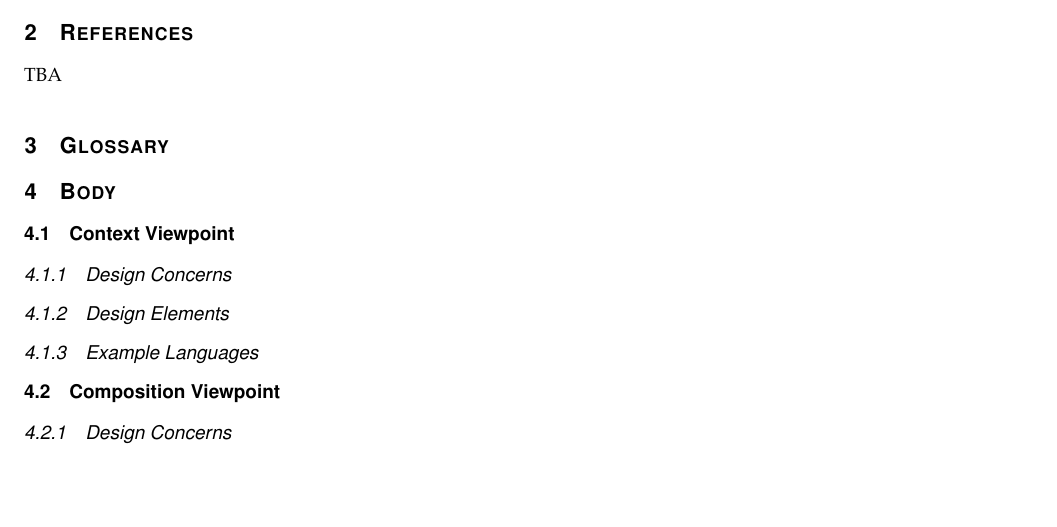
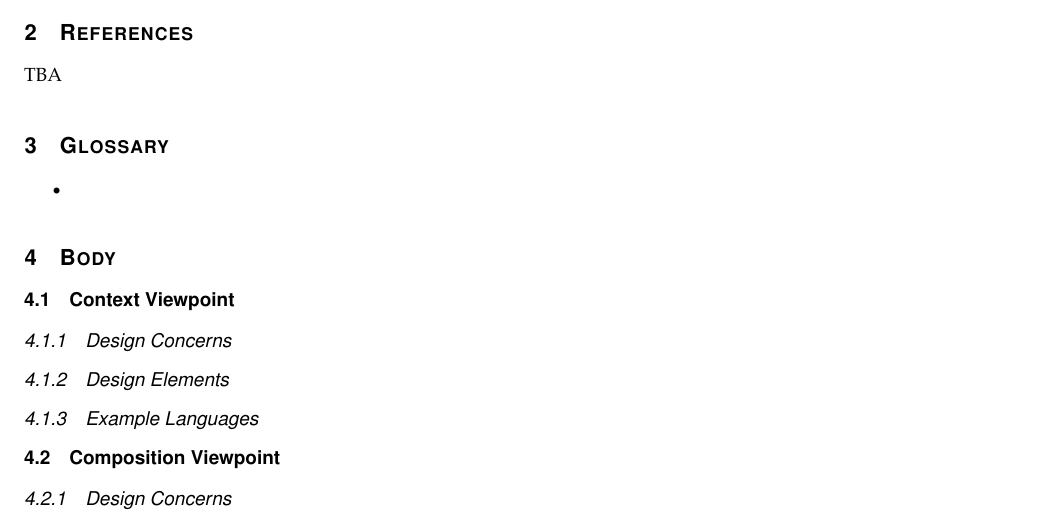
Before and after one commit to parkerokonek/enteral-feeding, a LaTeX paper (docs/design/design.tex): part of page 3 of 3, cut so that both start at the same text, the shorter picture padded with empty space. Compiled offline with pdfLaTeX.

Commit message:
Skeleton should be fine now

```diff
--- a/docs/design/design.tex
+++ b/docs/design/design.tex
@@ -74,11 +75,16 @@
 \section{References}
 TBA
 \section{Glossary}
-
+%Please drop any phrases that need defining here.
+\begin{itemize}
+    \item
+\end{itemize}
+%Parker Stuff ends here
 \section{Body}
 
 \subsection{Context Viewpoint}
 %Systems services and users
+% Not really an ITEM#, see the PDF, Alison
 \subsubsection{Design Concerns}
 
 \subsubsection{Design Elements}
```
Also changed, not shown: docs/design/design.tex (1 more changed lines).
